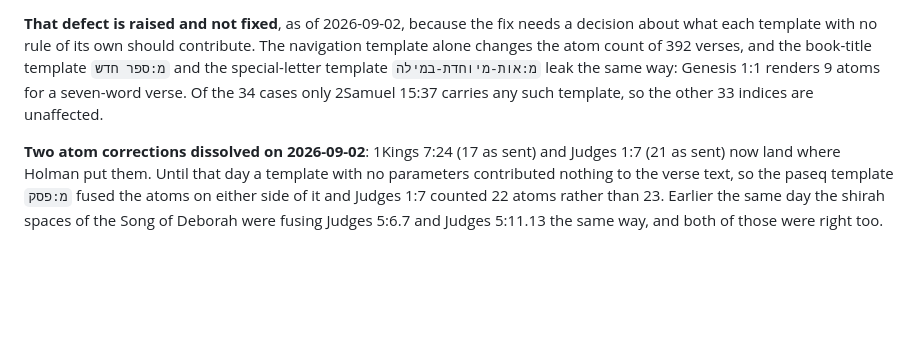
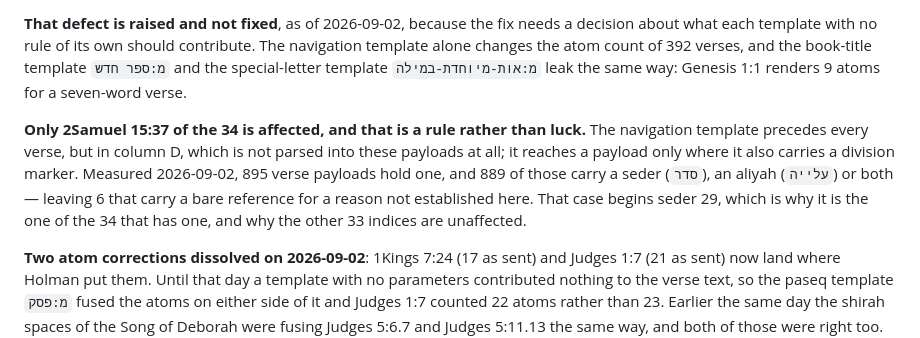
Before and after one commit to bdenckla/holman-ketiv-qere, a Markdown page: README.md, the part around the change. GitHub-like rendering; blank space fills up the shorter version.

Commit message:
Say why only one case carries a navigation template
Ben Denckla asked why any of Holman's 34 cases would carry one, which the previous
commit left as a bare fact. That template precedes every verse, but in column D,
which is not parsed into the verse payloads; it reaches a payload only where it
also carries a division marker. Of the 895 payloads that hold one, 889 carry a
seder, an aliyah or both, and 2Samuel 15:37 begins seder 29 -- so the other 33
indices being unaffected is a rule rather than luck. Six carry a bare reference
for a reason not established here.

Co-Authored-By: Claude Opus 5 <noreply@anthropic.com>

```diff
--- a/README.md
+++ b/README.md
@@ -507,8 +507,15 @@ differs keeps what he sent under `atom_as_sent` and `ref_as_sent`.
 decision about what each template with no rule of its own should contribute. The
 navigation template alone changes the atom count of 392 verses, and the book-title
 template `מ:ספר חדש` and the special-letter template `מ:אות-מיוחדת-במילה` leak the
-same way: Genesis 1:1 renders 9 atoms for a seven-word verse. Of the 34 cases only
-2Samuel 15:37 carries any such template, so the other 33 indices are unaffected.
+same way: Genesis 1:1 renders 9 atoms for a seven-word verse.
+
+**Only 2Samuel 15:37 of the 34 is affected, and that is a rule rather than luck.**
+The navigation template precedes every verse, but in column D, which is not parsed
+into these payloads at all; it reaches a payload only where it also carries a
+division marker. Measured 2026-09-02, 895 verse payloads hold one, and 889 of those
+carry a seder (`סדר`), an aliyah (`עלייה`) or both — leaving 6 that carry a bare
+reference for a reason not established here. That case begins seder 29, which is why
+it is the one of the 34 that has one, and why the other 33 indices are unaffected.
 
 **Two atom corrections dissolved on 2026-09-02**: 1Kings 7:24 (17 as sent) and Judges
 1:7 (21 as sent) now land where Holman put them. Until that day a template with no
```
